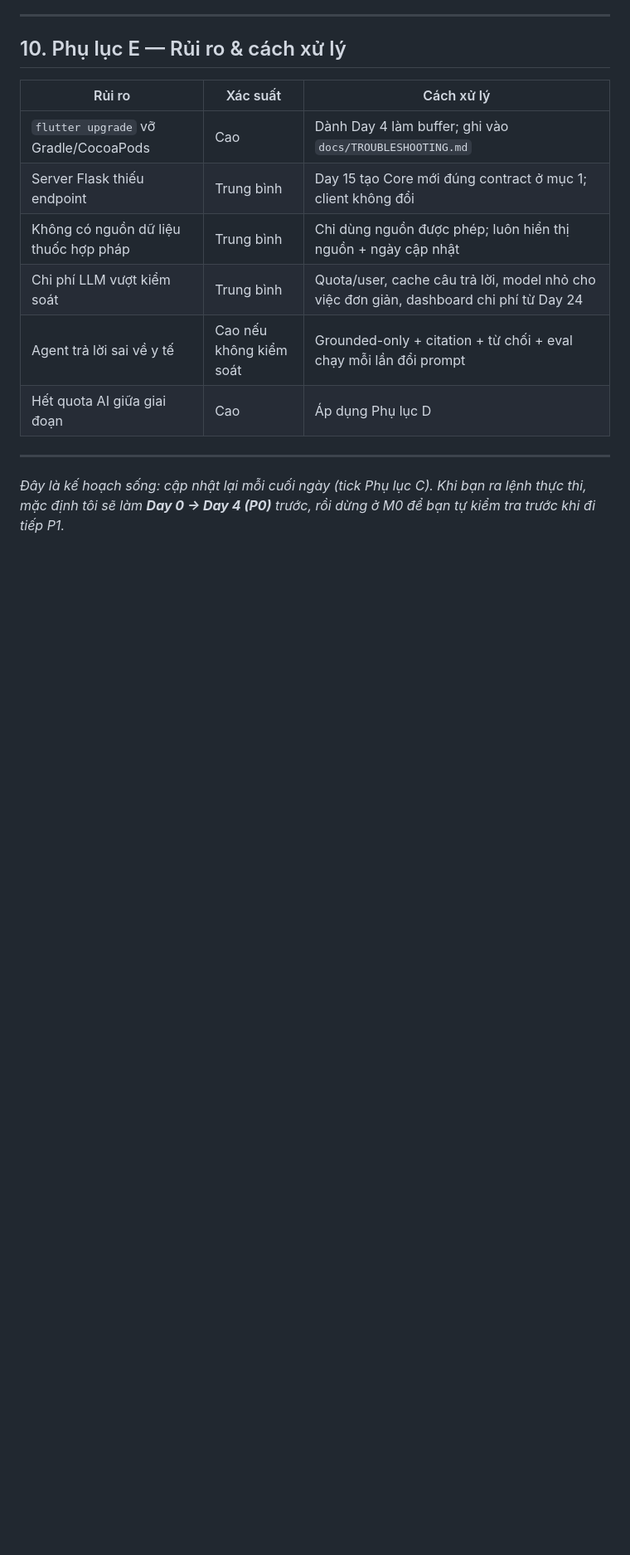
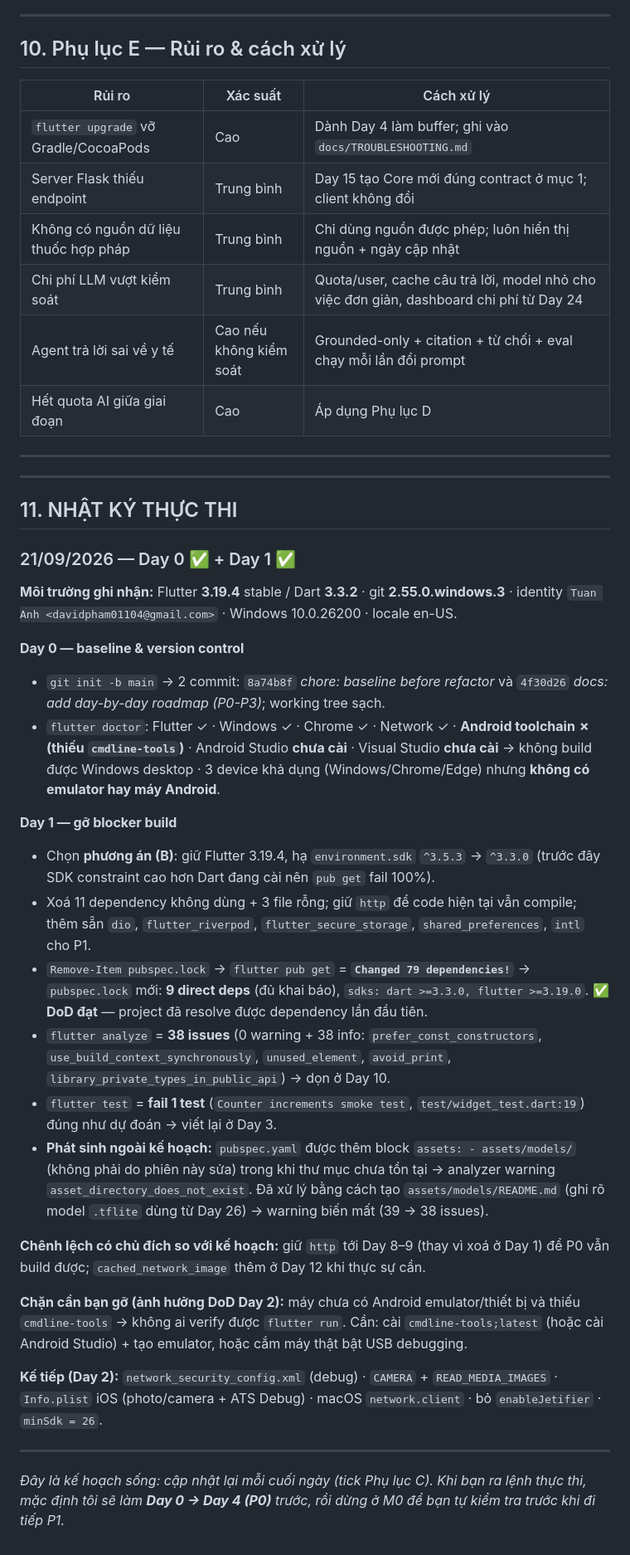
Before and after one commit to TuanAnhNo04/ProjectAI, a Markdown page: docs/ROADMAP.md, the part around one of its changes. Shown at 83% size. GitHub-like rendering; blank space fills up the shorter version.

```diff
--- a/docs/ROADMAP.md
+++ b/docs/ROADMAP.md
@@ -386,4 +388,32 @@ Get-ChildItem -Recurse -File lib | ForEach-Object { "$($_.Length) $($_.FullName)
 
 ---
 
+---
+
+## 11. NHẬT KÝ THỰC THI
+
+### 21/09/2026 — Day 0 ✅ + Day 1 ✅
+
+**Môi trường ghi nhận:** Flutter **3.19.4** stable / Dart **3.3.2** · git **2.55.0.windows.3** · identity `Tuan Anh <davidpham01104@gmail.com>` · Windows 10.0.26200 · locale en-US.
+
+**Day 0 — baseline & version control**
+- `git init -b main` → 2 commit: `8a74b8f` *chore: baseline before refactor* và `4f30d26` *docs: add day-by-day roadmap (P0-P3)*; working tree sạch.
+- `flutter doctor`: Flutter ✓ · Windows ✓ · Chrome ✓ · Network ✓ · **Android toolchain ✗ (thiếu `cmdline-tools`)** · Android Studio **chưa cài** · Visual Studio **chưa cài** → không build được Windows desktop · 3 device khả dụng (Windows/Chrome/Edge) nhưng **không có emulator hay máy Android**.
+
+**Day 1 — gỡ blocker build**
+- Chọn **phương án (B)**: giữ Flutter 3.19.4, hạ `environment.sdk` `^3.5.3` → `^3.3.0` (trước đây SDK constraint cao hơn Dart đang cài nên `pub get` fail 100%).
+- Xoá 11 dependency không dùng + 3 file rỗng; giữ `http` để code hiện tại vẫn compile; thêm sẵn `dio`, `flutter_riverpod`, `flutter_secure_storage`, `shared_preferences`, `intl` cho P1.
+- `Remove-Item pubspec.lock` → `flutter pub get` = **`Changed 79 dependencies!`** → `pubspec.lock` mới: **9 direct deps** (đủ khai báo), `sdks: dart >=3.3.0, flutter >=3.19.0`. ✅ **DoD đạt** — project đã resolve được dependency lần đầu tiên.
+- `flutter analyze` = **38 issues** (0 warning + 38 info: `prefer_const_constructors`, `use_build_context_synchronously`, `unused_element`, `avoid_print`, `library_private_types_in_public_api`) → dọn ở Day 10.
+- `flutter test` = **fail 1 test** (`Counter increments smoke test`, `test/widget_test.dart:19`) đúng như dự đoán → viết lại ở Day 3.
+- **Phát sinh ngoài kế hoạch:** `pubspec.yaml` được thêm block `assets: - assets/models/` (không phải do phiên này sửa) trong khi thư mục chưa tồn tại → analyzer warning `asset_directory_does_not_exist`. Đã xử lý bằng cách tạo `assets/models/README.md` (ghi rõ model `.tflite` dùng từ Day 26) → warning biến mất (39 → 38 issues).
+
+**Chênh lệch có chủ đích so với kế hoạch:** giữ `http` tới Day 8–9 (thay vì xoá ở Day 1) để P0 vẫn build được; `cached_network_image` thêm ở Day 12 khi thực sự cần.
+
+**Chặn cần bạn gỡ (ảnh hưởng DoD Day 2):** máy chưa có Android emulator/thiết bị và thiếu `cmdline-tools` → không ai verify được `flutter run`. Cần: cài `cmdline-tools;latest` (hoặc cài Android Studio) + tạo emulator, hoặc cắm máy thật bật USB debugging.
+
+**Kế tiếp (Day 2):** `network_security_config.xml` (debug) · `CAMERA` + `READ_MEDIA_IMAGES` · `Info.plist` iOS (photo/camera + ATS Debug) · macOS `network.client` · bỏ `enableJetifier` · `minSdk = 26`.
+
+---
+
 *Đây là kế hoạch sống: cập nhật lại mỗi cuối ngày (tick Phụ lục C). Khi bạn ra lệnh thực thi, mặc định tôi sẽ làm **Day 0 → Day 4 (P0)** trước, rồi dừng ở M0 để bạn tự kiểm tra trước khi đi tiếp P1.*
```
Also changed, not shown: other parts of docs/ROADMAP.md (+20 -18 lines).
